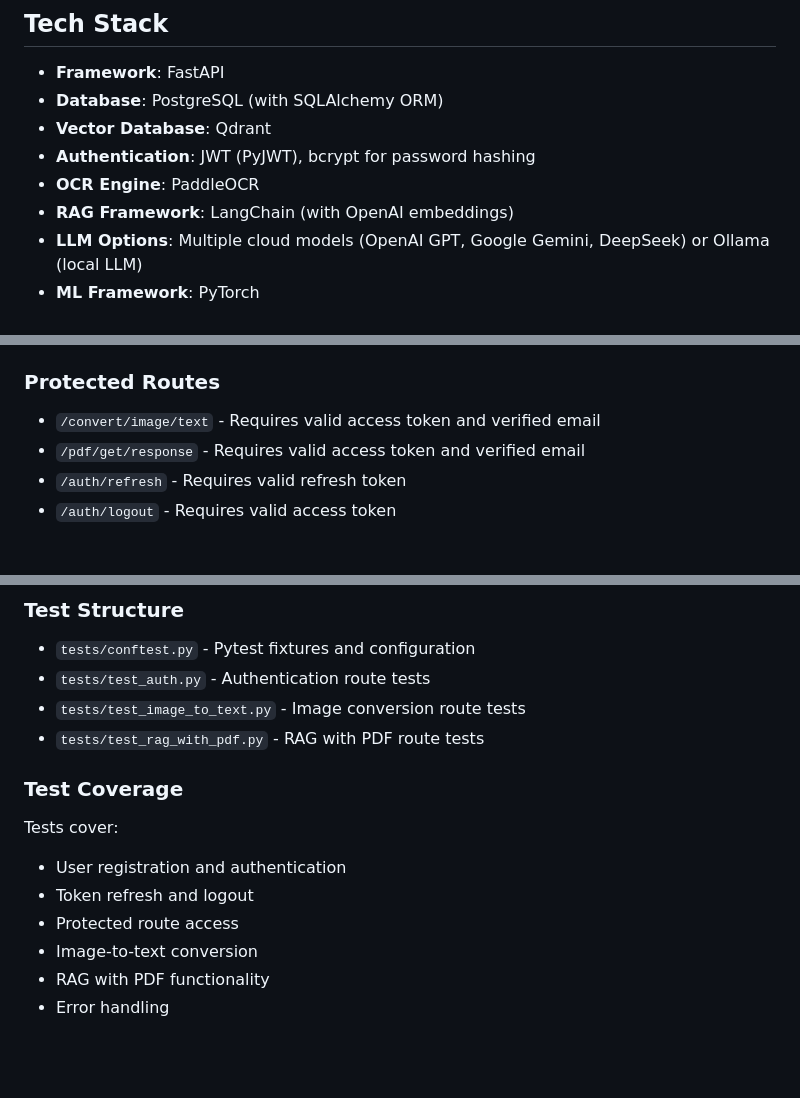
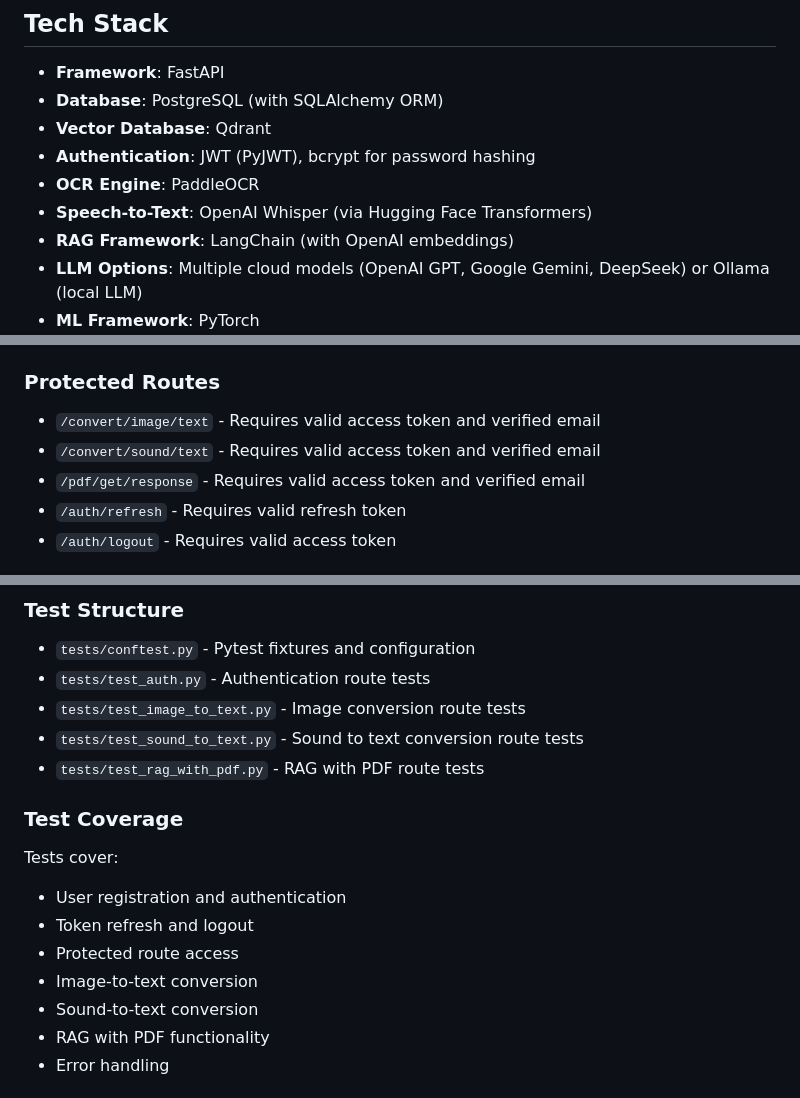
Before and after one commit to adaofeliz/image-to-text-app, a Markdown page: README.md, 3 parts joined by grey strips. Rendered like a GitHub page; blank space fills up the shorter version.

```diff
--- a/README.md
+++ b/README.md
@@ -24,6 +25,7 @@ A FastAPI-based REST API service that provides OCR (Optical Character Recognitio
 - **Vector Database**: Qdrant
 - **Authentication**: JWT (PyJWT), bcrypt for password hashing
 - **OCR Engine**: PaddleOCR
+- **Speech-to-Text**: OpenAI Whisper (via Hugging Face Transformers)
 - **RAG Framework**: LangChain (with OpenAI embeddings)
 - **LLM Options**: Multiple cloud models (OpenAI GPT, Google Gemini, DeepSeek) or Ollama (local LLM)
 - **ML Framework**: PyTorch
@@ -192,6 +201,7 @@ See `requirements.txt` for the complete list.
 
 ### Protected Routes
 - `/convert/image/text` - Requires valid access token and verified email
+- `/convert/sound/text` - Requires valid access token and verified email
 - `/pdf/get/response` - Requires valid access token and verified email
 - `/auth/refresh` - Requires valid refresh token
 - `/auth/logout` - Requires valid access token
@@ -224,6 +234,7 @@ pytest -v
 - `tests/conftest.py` - Pytest fixtures and configuration
 - `tests/test_auth.py` - Authentication route tests
 - `tests/test_image_to_text.py` - Image conversion route tests
+- `tests/test_sound_to_text.py` - Sound to text conversion route tests
 - `tests/test_rag_with_pdf.py` - RAG with PDF route tests
 
 ### Test Coverage
@@ -233,6 +244,7 @@ Tests cover:
 - Token refresh and logout
 - Protected route access
 - Image-to-text conversion
+- Sound-to-text conversion
 - RAG with PDF functionality
 - Error handling
 
```
Also changed, not shown: other parts of README.md (+9 -1 lines).
